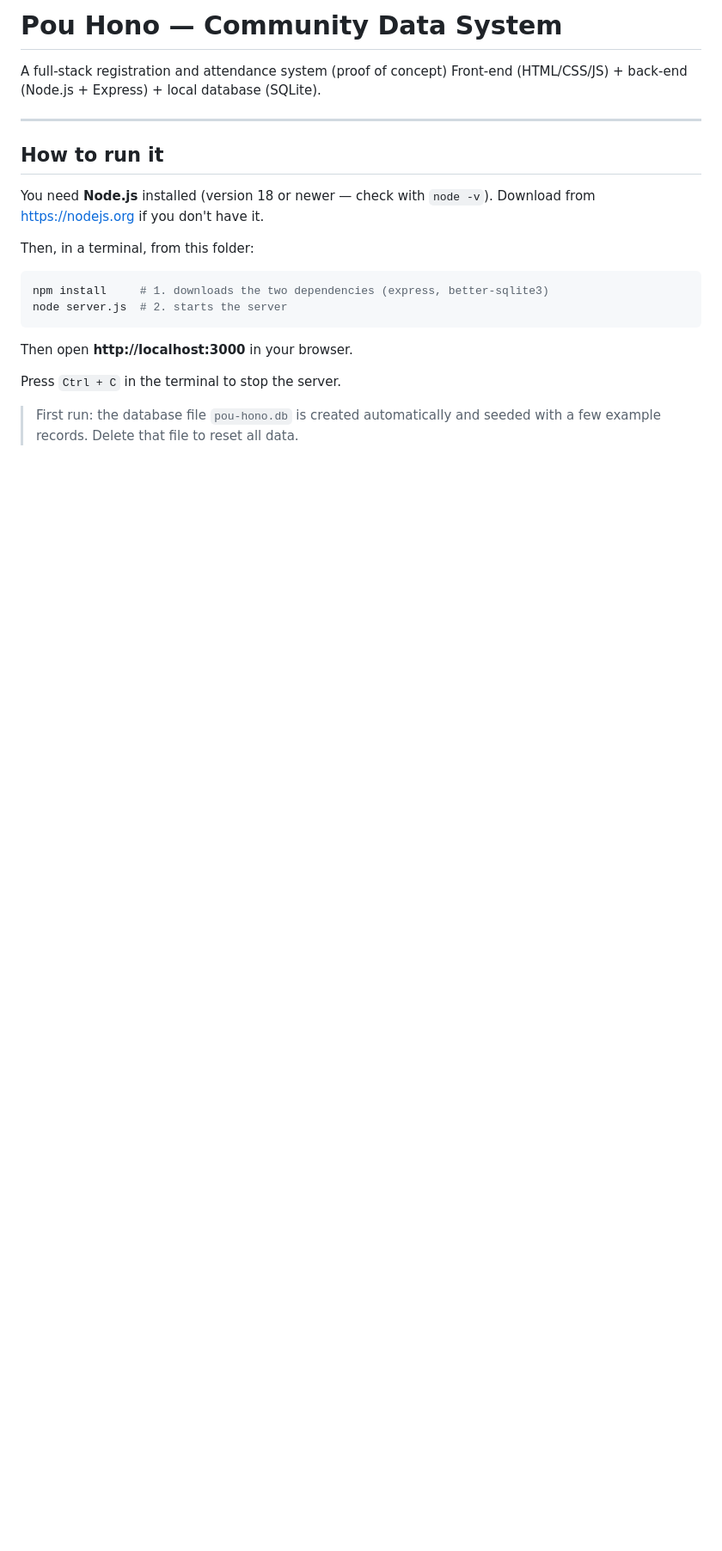
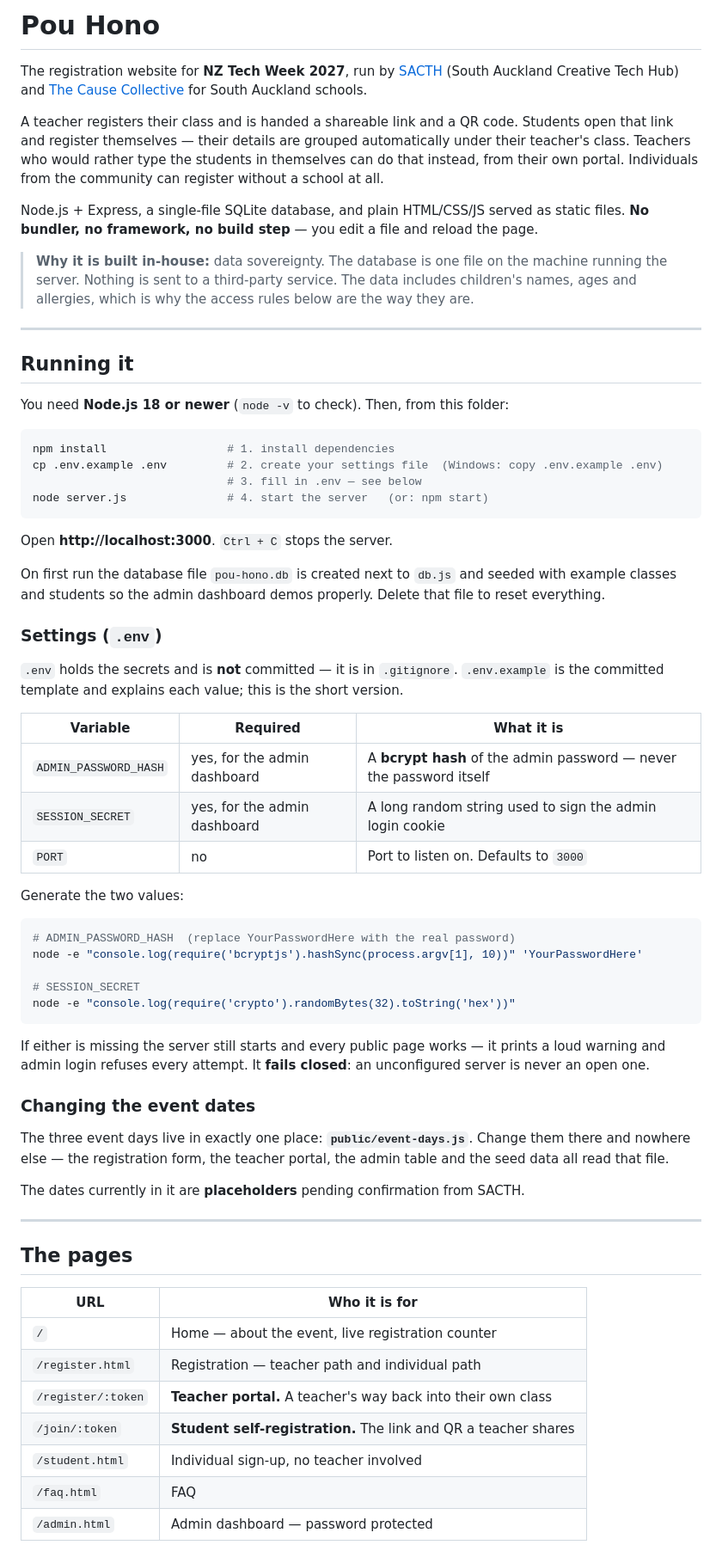
Before and after one commit to Melware0-0/PouHonoSite, a Markdown page: README.md, the part around one of its changes. Shown at 86% size. GitHub-like rendering; blank space fills up the shorter version.

````diff
--- a/README.md
+++ b/README.md
@@ -1,25 +1,89 @@
-# Pou Hono — Community Data System
+# Pou Hono
 
-A full-stack registration and attendance system (proof of concept)
-Front-end (HTML/CSS/JS) + back-end (Node.js + Express) + local database (SQLite).
+The registration website for **NZ Tech Week 2027**, run by
+[SACTH](https://sacth.nz/) (South Auckland Creative Tech Hub) and
+[The Cause Collective](https://thecausecollective.org.nz/) for South Auckland
+schools.
+
+A teacher registers their class and is handed a shareable link and a QR code.
+Students open that link and register themselves — their details are grouped
+automatically under their teacher's class. Teachers who would rather type the
+students in themselves can do that instead, from their own portal. Individuals
+from the community can register without a school at all.
+
+Node.js + Express, a single-file SQLite database, and plain HTML/CSS/JS served
+as static files. **No bundler, no framework, no build step** — you edit a file
+and reload the page.
+
+> **Why it is built in-house:** data sovereignty. The database is one file on
+> the machine running the server. Nothing is sent to a third-party service.
+> The data includes children's names, ages and allergies, which is why the
+> access rules below are the way they are.
 
 ---
 
-## How to run it
+## Running it
 
-You need **Node.js** installed (version 18 or newer — check with `node -v`).
-Download from https://nodejs.org if you don't have it.
-
-Then, in a terminal, from this folder:
+You need **Node.js 18 or newer** (`node -v` to check). Then, from this folder:
 
 ```bash
-npm install     # 1. downloads the two dependencies (express, better-sqlite3)
-node server.js  # 2. starts the server
+npm install                  # 1. install dependencies
+cp .env.example .env         # 2. create your settings file  (Windows: copy .env.example .env)
+                             # 3. fill in .env — see below
+node server.js               # 4. start the server   (or: npm start)
 ```
 
-Then open **http://localhost:3000** in your browser.
+Open **http://localhost:3000**. `Ctrl + C` stops the server.
 
-Press `Ctrl + C` in the terminal to stop the server.
+On first run the database file `pou-hono.db` is created next to `db.js` and
+seeded with example classes and students so the admin dashboard demos properly.
+Delete that file to reset everything.
 
-> First run: the database file `pou-hono.db` is created automatically and
-> seeded with a few example records. Delete that file to reset all data.
+### Settings (`.env`)
+
+`.env` holds the secrets and is **not** committed — it is in `.gitignore`.
+`.env.example` is the committed template and explains each value; this is the
+short version.
+
+| Variable | Required | What it is |
+|---|---|---|
+| `ADMIN_PASSWORD_HASH` | yes, for the admin dashboard | A **bcrypt hash** of the admin password — never the password itself |
+| `SESSION_SECRET` | yes, for the admin dashboard | A long random string used to sign the admin login cookie |
+| `PORT` | no | Port to listen on. Defaults to `3000` |
+
+Generate the two values:
+
+```bash
+# ADMIN_PASSWORD_HASH  (replace YourPasswordHere with the real password)
+node -e "console.log(require('bcryptjs').hashSync(process.argv[1], 10))" 'YourPasswordHere'
+
+# SESSION_SECRET
+node -e "console.log(require('crypto').randomBytes(32).toString('hex'))"
+```
+
+If either is missing the server still starts and every public page works — it
+prints a loud warning and admin login refuses every attempt. It **fails
+closed**: an unconfigured server is never an open one.
+
+### Changing the event dates
+
+The three event days live in exactly one place: **`public/event-days.js`**.
+Change them there and nowhere else — the registration form, the teacher portal,
+the admin table and the seed data all read that file.
+
+The dates currently in it are **placeholders** pending confirmation from SACTH.
+
+---
+
+## The pages
+
+| URL | Who it is for |
+|---|---|
+| `/` | Home — about the event, live registration counter |
+| `/register.html` | Registration — teacher path and individual path |
+| `/register/:token` | **Teacher portal.** A teacher's way back into their own class |
+| `/join/:token` | **Student self-registration.** The link and QR a teacher shares |
+| `/student.html` | Individual sign-up, no teacher involved |
+| `/faq.html` | FAQ |
+| `/admin.html` | Admin dashboard — password protected |
+
````
Also changed, not shown: other parts of README.md (+98 -51 lines).
